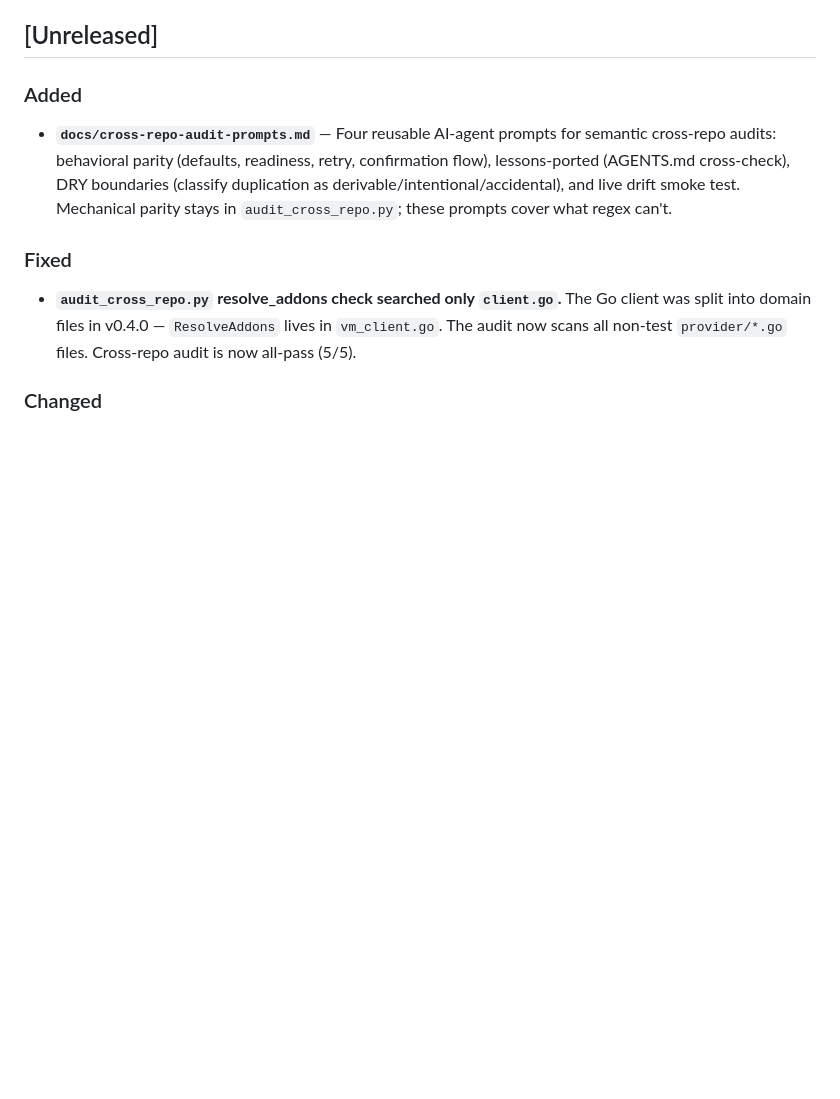
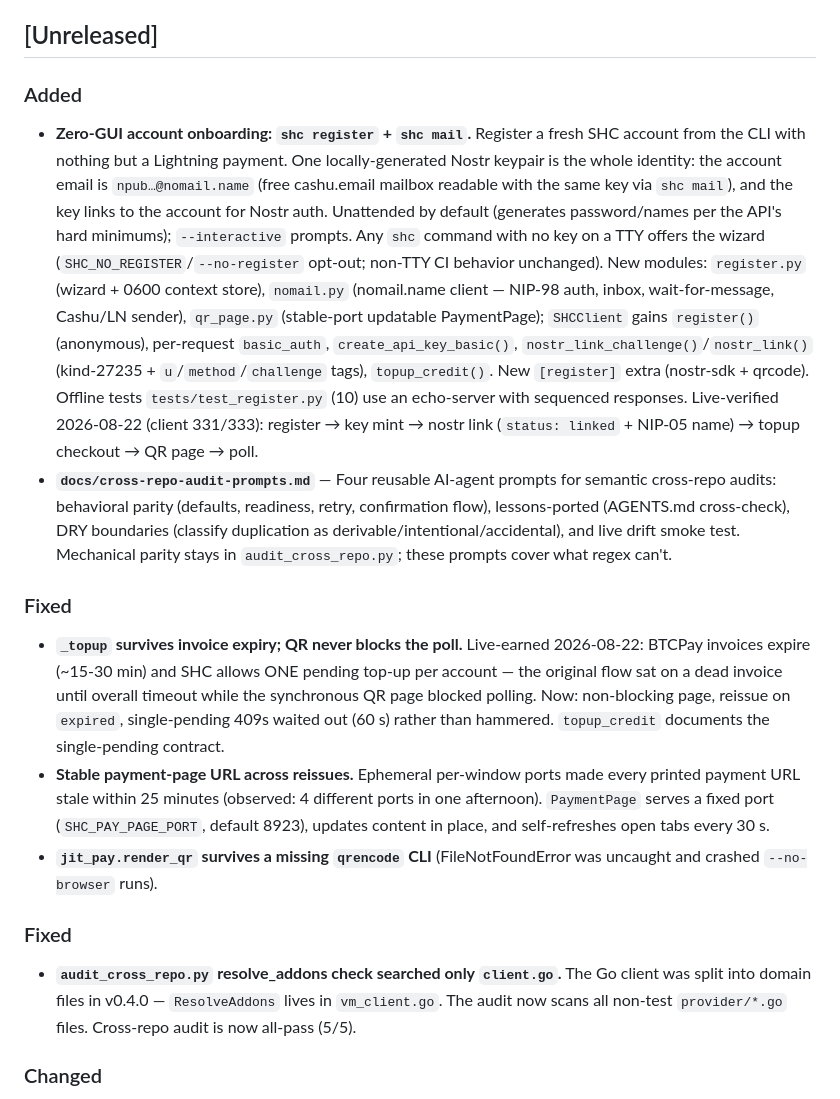
Before and after one commit to Amperstrand/shc-toolkit, a Markdown page: CHANGELOG.md, the part around the change. Rendered like a GitHub page; blank space fills up the shorter version.

Commit message:
docs(changelog): zero-GUI onboarding + topup-expiry/stable-page fixes (session 2026-08-22)

```diff
--- a/CHANGELOG.md
+++ b/CHANGELOG.md
@@ -8,7 +8,13 @@ and this project adheres to [Semantic Versioning](https://semver.org/spec/v2.0.0
 ## [Unreleased]
 
 ### Added
+- **Zero-GUI account onboarding: `shc register` + `shc mail`.** Register a fresh SHC account from the CLI with nothing but a Lightning payment. One locally-generated Nostr keypair is the whole identity: the account email is `npub…@nomail.name` (free cashu.email mailbox readable with the same key via `shc mail`), and the key links to the account for Nostr auth. Unattended by default (generates password/names per the API's hard minimums); `--interactive` prompts. Any `shc` command with no key on a TTY offers the wizard (`SHC_NO_REGISTER`/`--no-register` opt-out; non-TTY CI behavior unchanged). New modules: `register.py` (wizard + 0600 context store), `nomail.py` (nomail.name client — NIP-98 auth, inbox, wait-for-message, Cashu/LN sender), `qr_page.py` (stable-port updatable PaymentPage); `SHCClient` gains `register()` (anonymous), per-request `basic_auth`, `create_api_key_basic()`, `nostr_link_challenge()`/`nostr_link()` (kind-27235 + `u`/`method`/`challenge` tags), `topup_credit()`. New `[register]` extra (nostr-sdk + qrcode). Offline tests `tests/test_register.py` (10) use an echo-server with sequenced responses. Live-verified 2026-08-22 (client 331/333): register → key mint → nostr link (`status: linked` + NIP-05 name) → topup checkout → QR page → poll.
 - **`docs/cross-repo-audit-prompts.md`** — Four reusable AI-agent prompts for semantic cross-repo audits: behavioral parity (defaults, readiness, retry, confirmation flow), lessons-ported (AGENTS.md cross-check), DRY boundaries (classify duplication as derivable/intentional/accidental), and live drift smoke test. Mechanical parity stays in `audit_cross_repo.py`; these prompts cover what regex can't.
+
+### Fixed
+- **`_topup` survives invoice expiry; QR never blocks the poll.** Live-earned 2026-08-22: BTCPay invoices expire (~15-30 min) and SHC allows ONE pending top-up per account — the original flow sat on a dead invoice until overall timeout while the synchronous QR page blocked polling. Now: non-blocking page, reissue on `expired`, single-pending 409s waited out (60 s) rather than hammered. `topup_credit` documents the single-pending contract.
+- **Stable payment-page URL across reissues.** Ephemeral per-window ports made every printed payment URL stale within 25 minutes (observed: 4 different ports in one afternoon). `PaymentPage` serves a fixed port (`SHC_PAY_PAGE_PORT`, default 8923), updates content in place, and self-refreshes open tabs every 30 s.
+- **`jit_pay.render_qr` survives a missing `qrencode` CLI** (FileNotFoundError was uncaught and crashed `--no-browser` runs).
 
 ### Fixed
 - **`audit_cross_repo.py` resolve_addons check searched only `client.go`.** The Go client was split into domain files in v0.4.0 — `ResolveAddons` lives in `vm_client.go`. The audit now scans all non-test `provider/*.go` files. Cross-repo audit is now all-pass (5/5).
```
